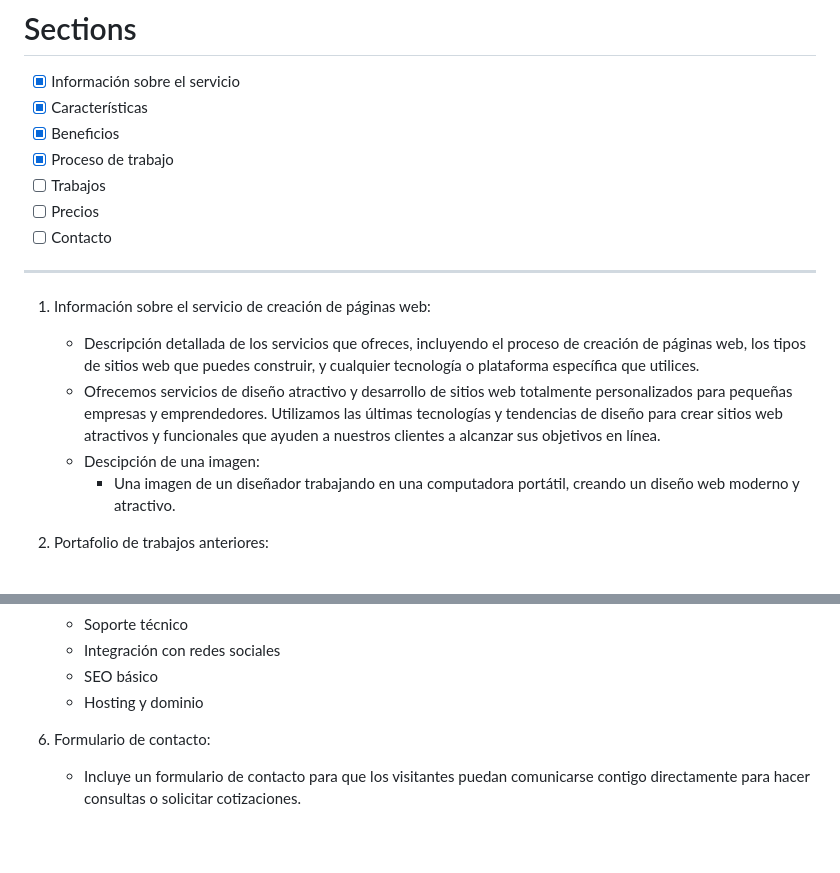
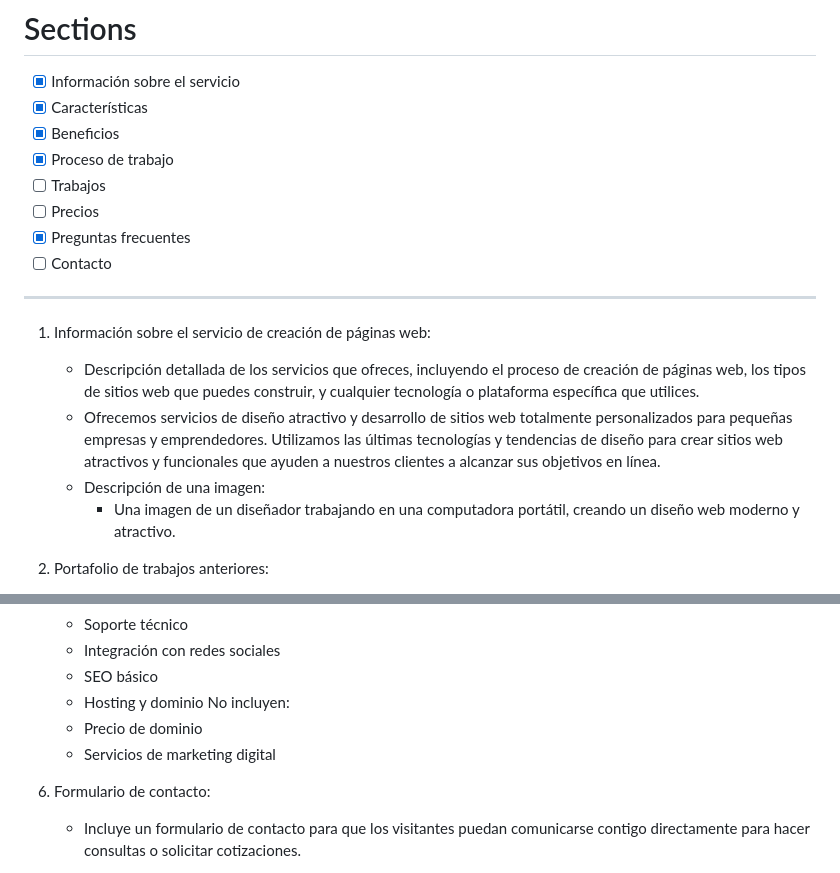
Before and after one commit to MauricioDMO/tusitioweb, a Markdown page: NEEDED.md, 2 parts joined by grey strips. Drawn GitHub-style; blank space fills up the shorter version.

Commit message:
Update info

```diff
--- a/NEEDED.md
+++ b/NEEDED.md
@@ -19,6 +19,7 @@ Body:
 - [x] Proceso de trabajo
 - [ ] Trabajos
 - [ ] Precios
+- [x] Preguntas frecuentes
 - [ ] Contacto
 
 ---
@@ -26,7 +27,7 @@ Body:
    - Descripción detallada de los servicios que ofreces, incluyendo el proceso de creación de páginas web, los tipos de sitios web que puedes construir, y cualquier tecnología o plataforma específica que utilices.
     - Ofrecemos servicios de diseño atractivo y desarrollo de sitios web totalmente personalizados para pequeñas empresas y emprendedores.
       Utilizamos las últimas tecnologías y tendencias de diseño para crear sitios web atractivos y funcionales que ayuden a nuestros clientes a alcanzar sus objetivos en línea.
-    - Descipción de una imagen:
+    - Descripción de una imagen:
       - Una imagen de un diseñador trabajando en una computadora portátil, creando un diseño web moderno y atractivo.
 
 2. Portafolio de trabajos anteriores:
@@ -65,6 +66,9 @@ Body:
       - Integración con redes sociales
       - SEO básico
       - Hosting y dominio
+    No incluyen:
+      - Precio de dominio
+      - Servicios de marketing digital
 
 6. Formulario de contacto:
    - Incluye un formulario de contacto para que los visitantes puedan comunicarse contigo directamente para hacer consultas o solicitar cotizaciones.
```
